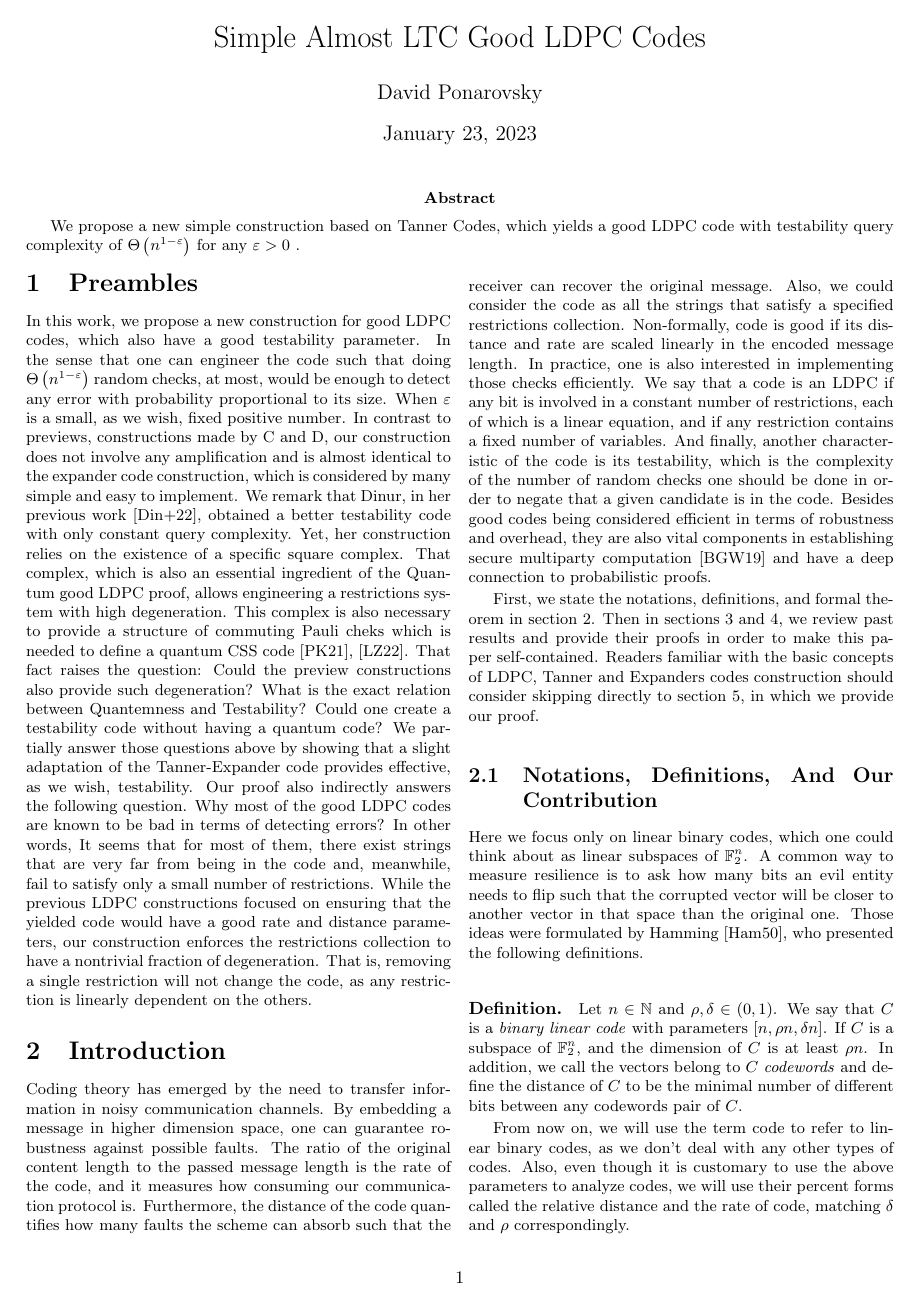
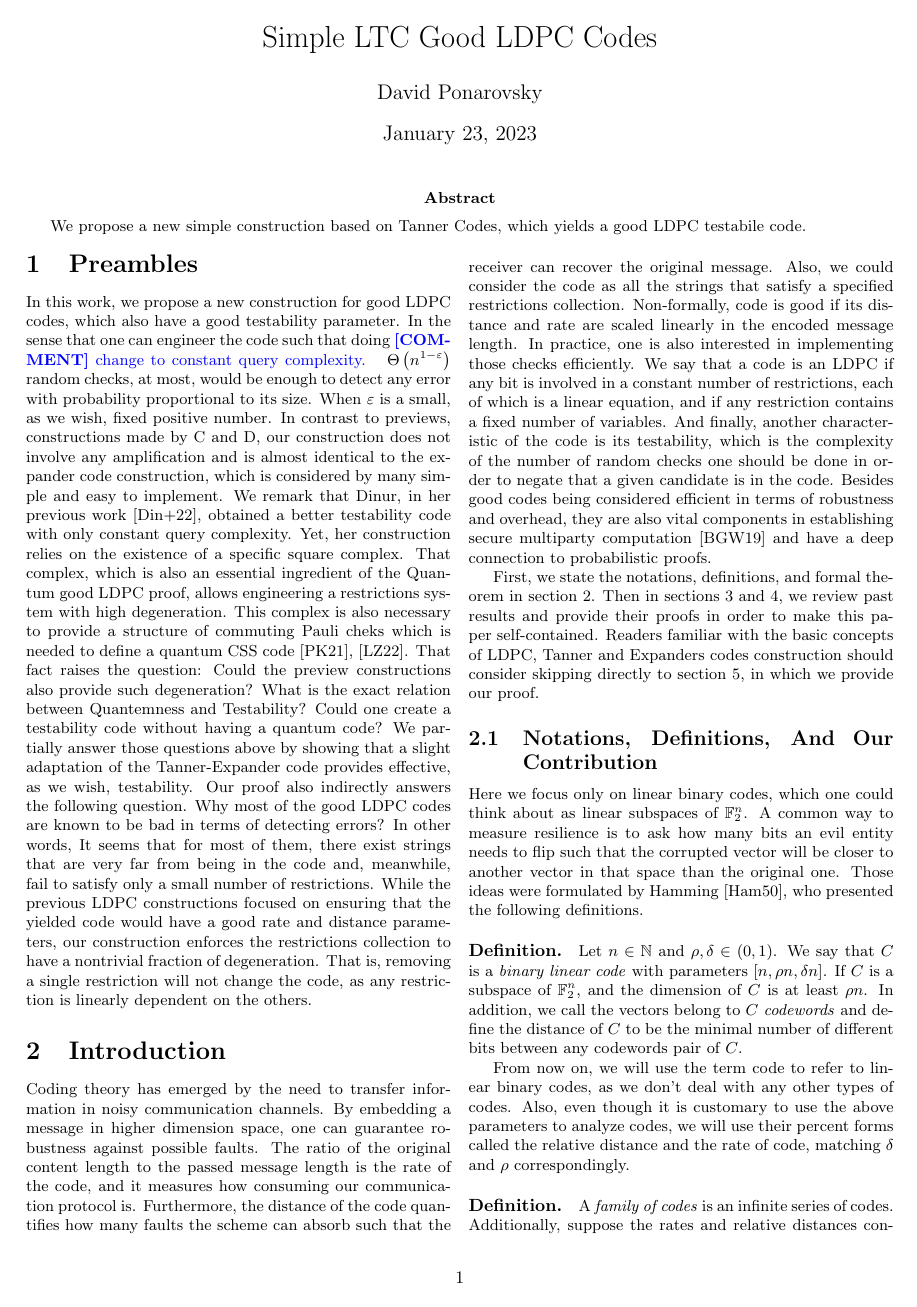
Before and after one commit to dudupo/Academic, a LaTeX document (projects/NLTES_project/ldpc_ltc.tex): page 1 of 8. The pictures show the PDF file projects/pdfs/ldpc_ltc.pdf that the author committed with the source.

Commit message:
compiling -Mon Jan 23 04:13:57 PM IST 2023

```diff
--- a/projects/NLTES_project/ldpc_ltc.tex
+++ b/projects/NLTES_project/ldpc_ltc.tex
@@ -49,13 +49,13 @@
 \begin{document}
 
 
-\title{Simple Almost LTC Good LDPC Codes}
+\title{Simple LTC Good LDPC Codes}
 \author{David Ponarovsky}
 \maketitle
-\abstract{We propose a new simple construction based on Tanner Codes, which yields a good LDPC code with testability query complexity of $\Theta\left( n^{1-\varepsilon} \right)$ for any $\varepsilon> 0$ .}
+\abstract{We propose a new simple construction based on Tanner Codes, which yields a good LDPC testabile code.}
 \begin{multicols*}{2}
   \section{Preambles}
-  In this work, we propose a new construction for good LDPC codes, which also have a good testability parameter. In the sense that one can engineer the code such that doing $\Theta\left( n^{1-\varepsilon}\right)$ random checks, at most, would be enough to detect any error with probability proportional to its size. When $\varepsilon$ is a small, as we wish, fixed positive number. In contrast to previews, constructions made by C and D, our construction does not involve any amplification and is almost identical to the expander code construction, which is considered by many simple and easy to implement. We remark that Dinur, in her previous work \cite{Dinur}, obtained a better testability code with only constant query complexity.
+  In this work, we propose a new construction for good LDPC codes, which also have a good testability parameter. In the sense that one can engineer the code such that doing \ctt{change to constant query complexity. } $\Theta\left( n^{1-\varepsilon}\right)$ random checks, at most, would be enough to detect any error with probability proportional to its size. When $\varepsilon$ is a small, as we wish, fixed positive number. In contrast to previews, constructions made by C and D, our construction does not involve any amplification and is almost identical to the expander code construction, which is considered by many simple and easy to implement. We remark that Dinur, in her previous work \cite{Dinur}, obtained a better testability code with only constant query complexity.
   Yet, her construction relies on the existence of a specific square complex. That complex, which is also an essential ingredient of the Quantum good LDPC proof, allows engineering a restrictions system with high degeneration. This complex is also necessary to provide a structure of commuting Pauli cheks which is needed to define a quantum CSS code \cite{Pavel}, \cite{leverrier2022quantum}. That fact raises the question: Could the preview constructions also provide such degeneration? What is the exact relation between Quantemness and Testability? Could one create a testability code without having a quantum code? We partially answer those questions above by showing that a slight adaptation of the Tanner-Expander code provides effective, as we wish, testability.
   Our proof also indirectly answers the following question. Why most of the good LDPC codes are known to be bad in terms of detecting errors? In other words, It seems that for most of them, there exist strings that are very far from being in the code and, meanwhile, fail to satisfy only a small number of restrictions.
   While the previous LDPC constructions focused on ensuring that the yielded code would have a good rate and distance parameters, our construction enforces the restrictions collection to have a nontrivial fraction of degeneration. That is, removing a single restriction will not change the code, as any restriction is linearly dependent on the others.
```
Also changed, not shown: projects/pdfs/ldpc_ltc.pdf.
